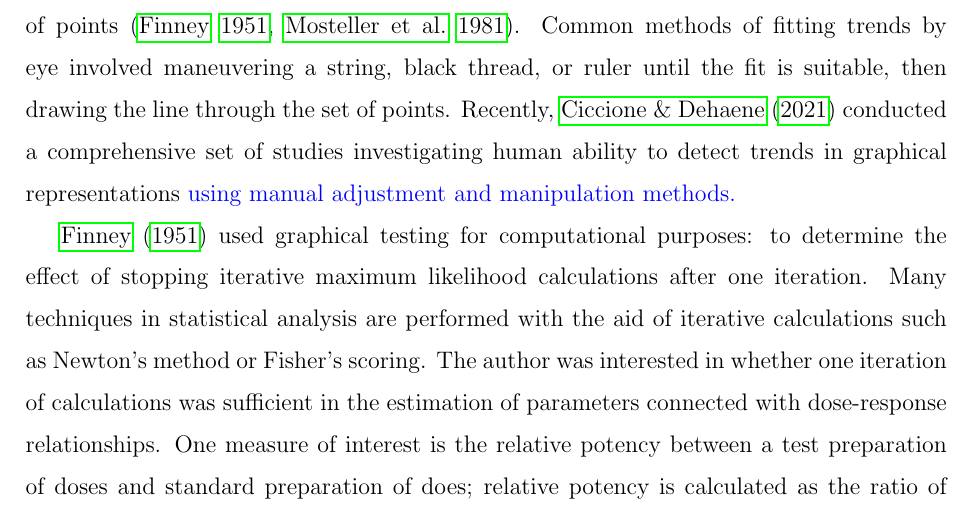
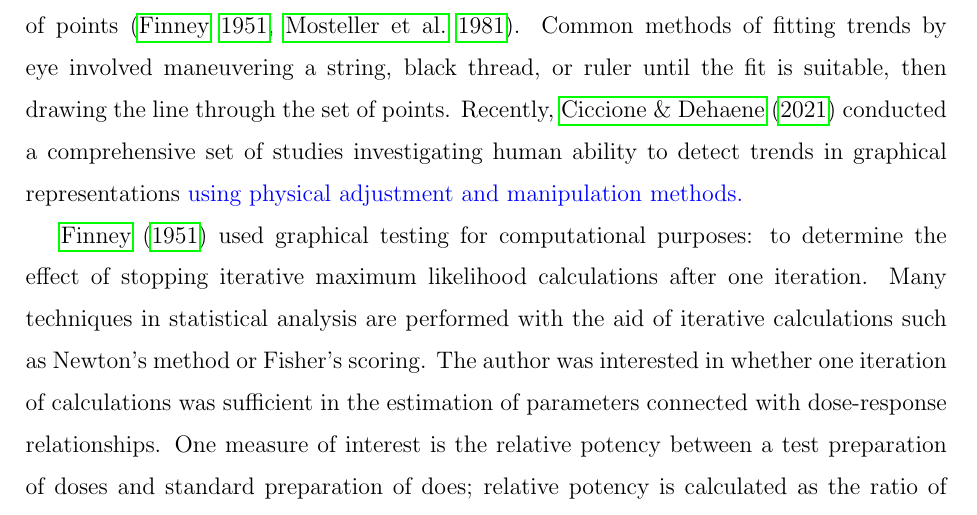
Before and after one commit to earobinson95/Eye-Fitting-Straight-Lines-in-the-Modern-Era, an R Markdown document (Eye-Fitting-Straight-Lines-in-the-Modern-Era.Rmd): part of page 4 of 19, cut so that both start at the same text. The pictures show the output file Eye-Fitting-Straight-Lines-in-the-Modern-Era.pdf that the author committed with the source.

Commit message:
adjusted minor wording

```diff
--- a/Eye-Fitting-Straight-Lines-in-the-Modern-Era.Rmd
+++ b/Eye-Fitting-Straight-Lines-in-the-Modern-Era.Rmd
@@ -95,7 +95,7 @@ While these testing methods are excellent, there is one particular subset of sta
 ## Fitting Trends by Eye
 
 Initial studies in the 20th century explored the use of fitting lines by eye through a set of points [@finney1951subjective; @mosteller1981eye].
-Common methods of fitting trends by eye involved maneuvering a string, black thread, or ruler until the fit is suitable, then drawing the line through the set of points. Recently, @ciccione2021can conducted a comprehensive set of studies investigating human ability to detect trends in graphical representations \ear{using manual adjustment and manipulation methods.}
+Common methods of fitting trends by eye involved maneuvering a string, black thread, or ruler until the fit is suitable, then drawing the line through the set of points. Recently, @ciccione2021can conducted a comprehensive set of studies investigating human ability to detect trends in graphical representations \ear{using physical adjustment and manipulation methods.}
 <!-- \svp{using these types of manipulations.}  -->
 <!-- \ear{XXX this study was conducted online, but asked users to use the arrows on their keyboard to adjust the slope or select whether the shown slope was positive or negative}. -->
 
```
Also changed, not shown: Eye-Fitting-Straight-Lines-in-the-Modern-Era.pdf, Eye-Fitting-Straight-Lines-in-the-Modern-Era.tex, Eye-Fitting-Straight-Lines-in-the-Modern-Era_files/figure-latex/eyefitting-example-plot-1.pdf, Eye-Fitting-Straight-Lines-in-the-Modern-Era_files/figure-latex/eyefitting-gamm-residualplots-1.pdf, Eye-Fitting-Straight-Lines-in-the-Modern-Era_files/figure-latex/eyefitting-lmer-residualplots-1.pdf, Eye-Fitting-Straight-Lines-in-the-Modern-Era_files/figure-latex/eyefitting-simplot-1.pdf, Eye-Fitting-Straight-Lines-in-the-Modern-Era_files/figure-latex/ols-vs-pca-example-1.pdf.
